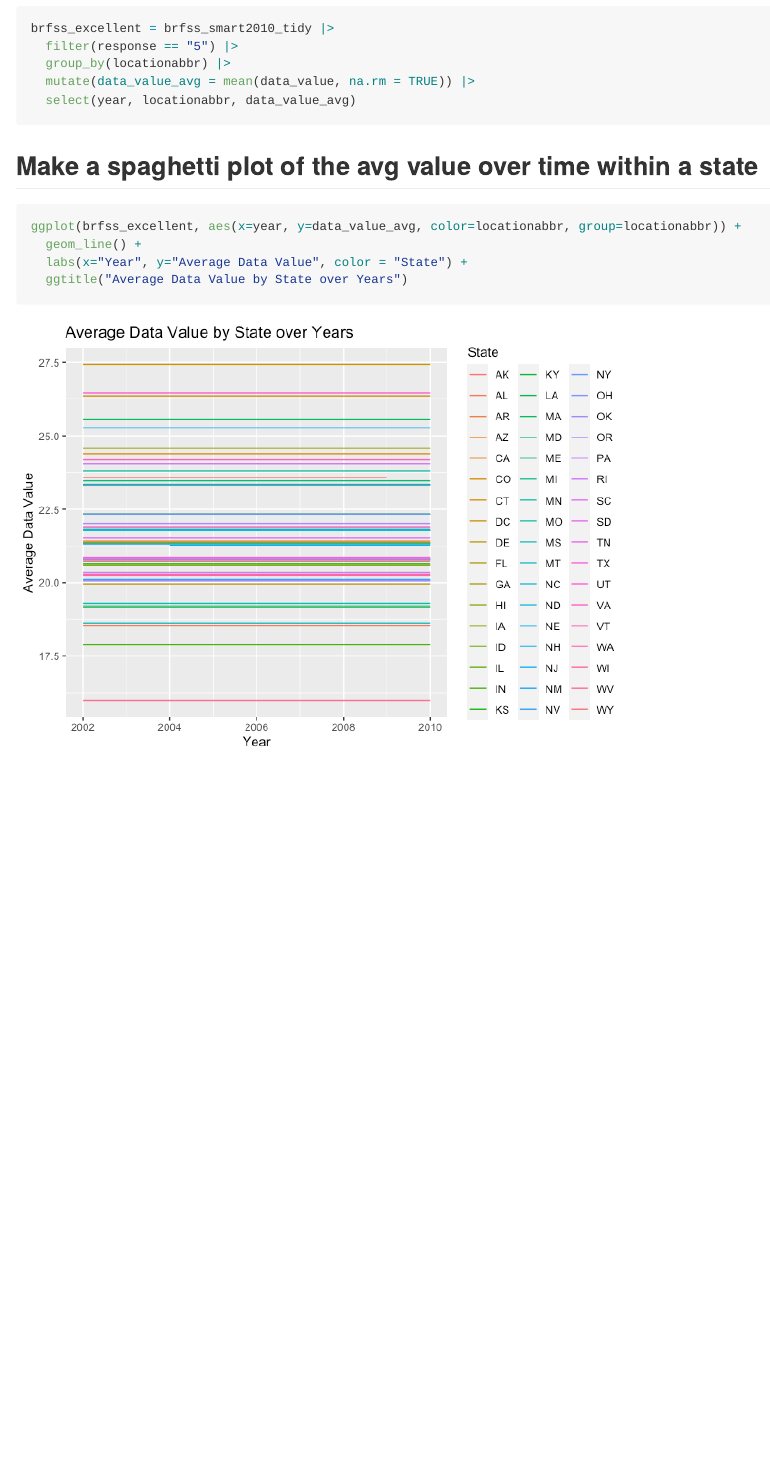
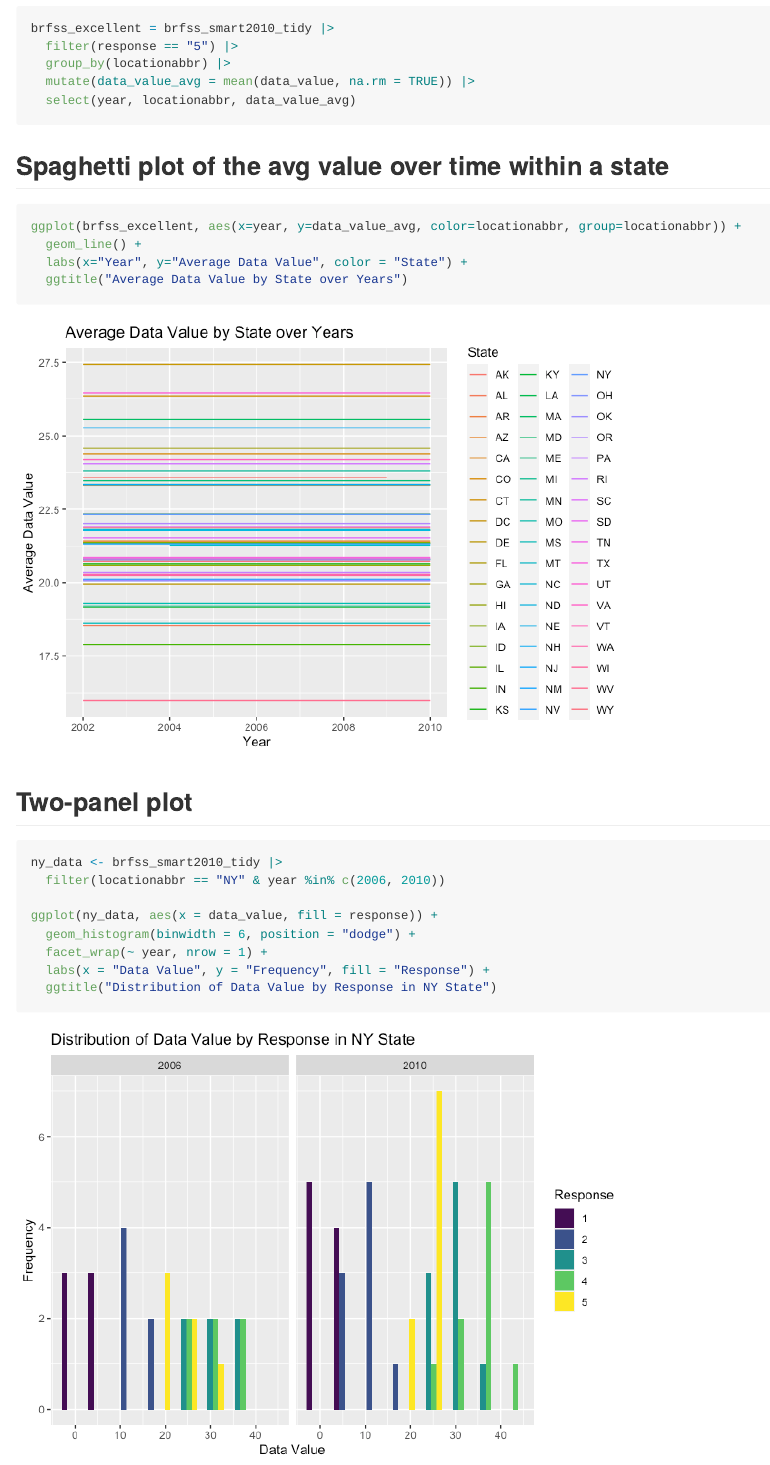
Before and after one commit to julietrowe816/p8105_hw3_jer2243, an R Markdown document (p8105_hw3_jer2243.Rmd): the page in a window 1100 px wide, from 2190 px down. The pictures show the output file p8105_hw3_jer2243.md that the author committed with the source, drawn offline in the style of GitHub.

Commit message:
two-panel plot

````diff
--- a/p8105_hw3_jer2243.Rmd
+++ b/p8105_hw3_jer2243.Rmd
@@ -66,10 +66,24 @@ brfss_excellent = brfss_smart2010_tidy |>
 
 ```
 
-## Make a spaghetti plot of the avg value over time within a state
+
+## Spaghetti plot of the avg value over time within a state
 ```{r}
 ggplot(brfss_excellent, aes(x=year, y=data_value_avg, color=locationabbr, group=locationabbr)) +
   geom_line() +
   labs(x="Year", y="Average Data Value", color = "State") +
   ggtitle("Average Data Value by State over Years")
 ```
+
+
+## Two-panel plot
+```{r}
+ny_data <- brfss_smart2010_tidy |>
+  filter(locationabbr == "NY" & year %in% c(2006, 2010))
+
+ggplot(ny_data, aes(x = data_value, fill = response)) +
+  geom_histogram(binwidth = 6, position = "dodge") +
+  facet_wrap(~ year, nrow = 1) +
+  labs(x = "Data Value", y = "Frequency", fill = "Response") +
+  ggtitle("Distribution of Data Value by Response in NY State")
+```
````
Also changed, not shown: p8105_hw3_jer2243.md, p8105_hw3_jer2243_files/figure-gfm/unnamed-chunk-6-1.png (added).
